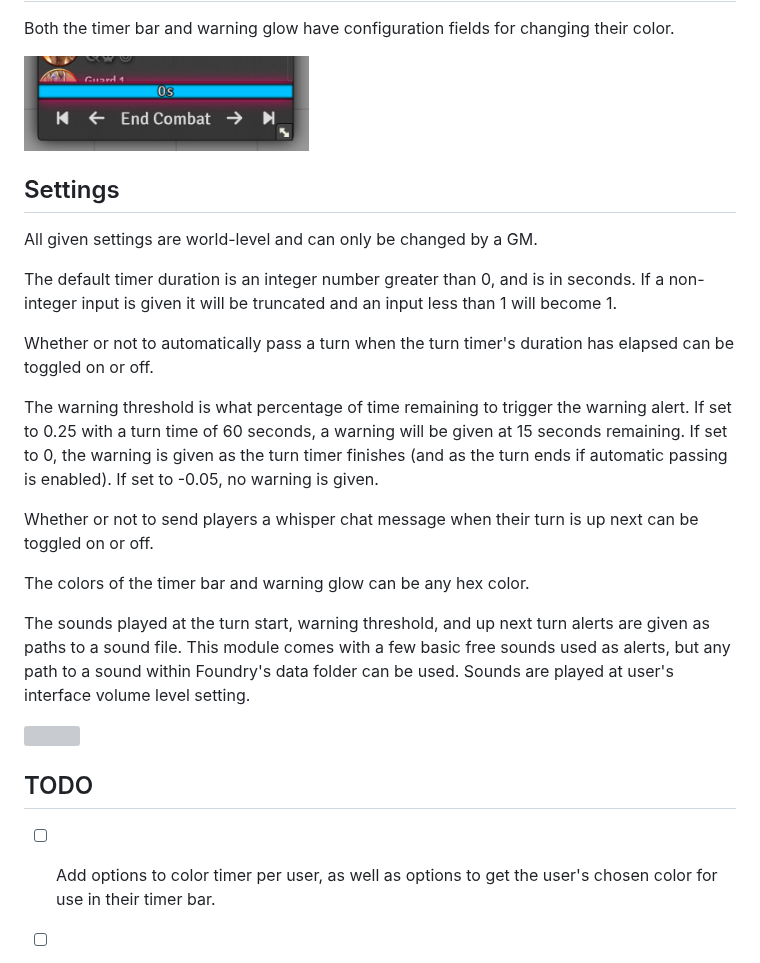
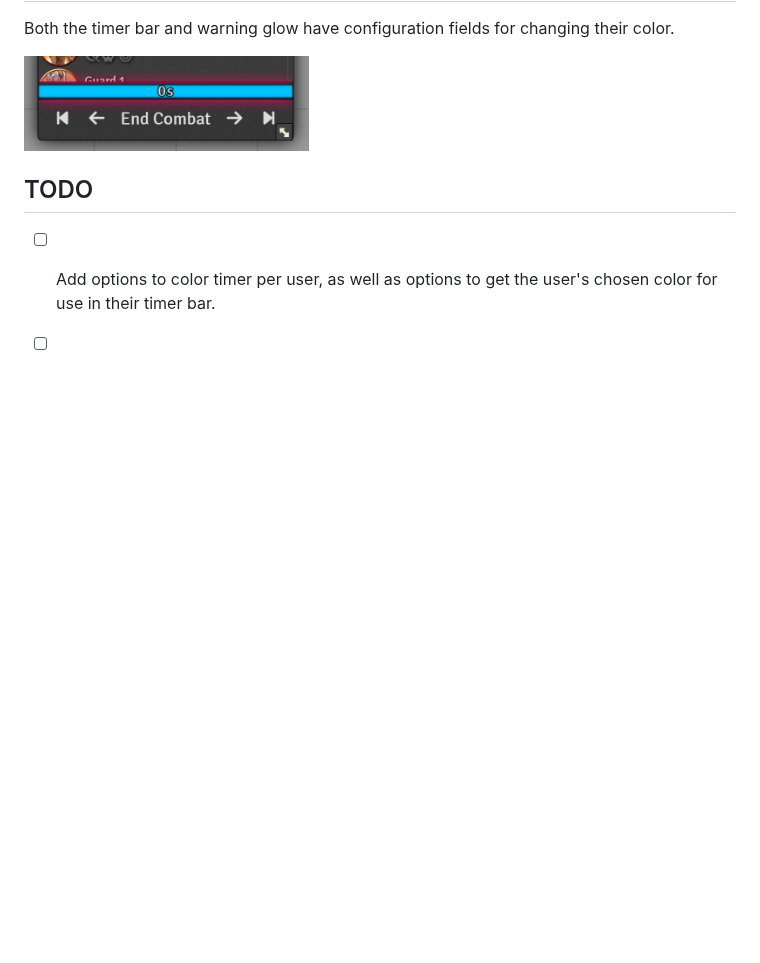
Before and after one commit to operation404/boneyard-turn-timer, a Markdown page: README.md, the part around one of its changes. Rendered like a GitHub page; blank space fills up the shorter version; grey boxes are pictures that could not be loaded.

```diff
--- a/README.md
+++ b/README.md
@@ -42,23 +49,6 @@ Both the timer bar and warning glow have configuration fields for changing their
 
 <img src="https://github.com/operation404/boneyard-turn-timer/blob/master/images/timer bar customization.png?raw=true" width=40%>
 
-## Settings
-All given settings are world-level and can only be changed by a GM.
-
-The default timer duration is an integer number greater than 0, and is in seconds. If a non-integer input is given it will be truncated and an input less than 1 will become 1.
-
-Whether or not to automatically pass a turn when the turn timer's duration has elapsed can be toggled on or off.
-
-The warning threshold is what percentage of time remaining to trigger the warning alert. If set to 0.25 with a turn time of 60 seconds, a warning will be given at 15 seconds remaining. If set to 0, the warning is given as the turn timer finishes (and as the turn ends if automatic passing is enabled). If set to -0.05, no warning is given.
-
-Whether or not to send players a whisper chat message when their turn is up next can be toggled on or off.
-
-The colors of the timer bar and warning glow can be any hex color.
-
-The sounds played at the turn start, warning threshold, and up next turn alerts are given as paths to a sound file. This module comes with a few basic free sounds used as alerts, but any path to a sound within Foundry's data folder can be used. Sounds are played at user's interface volume level setting.
-
-<img src="https://github.com/operation404/boneyard-turn-timer/blob/master/images/example settings.png?raw=true" width=50%>
-
 ## TODO
 - [ ] Add options to color timer per user, as well as options to get the user's chosen color for use in their timer bar.
 - [ ] Add better alert customization. Perhaps a sub menu that defines alerts per user, with the ability to define any number of alerts at any threshold, both message and sound?
```
Also changed, not shown: other parts of README.md (+9 -2 lines), images/popout timer example.png (added).
